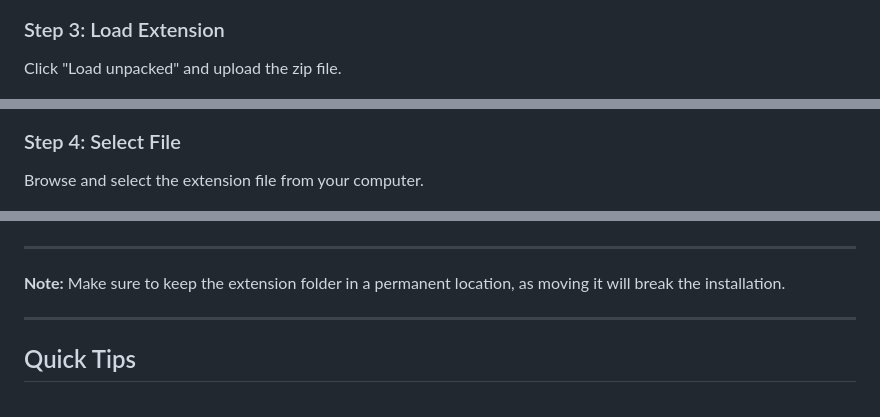
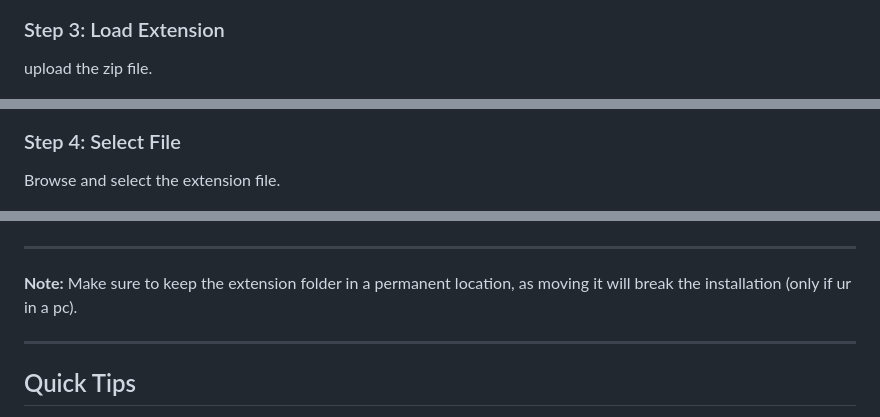
Before and after one commit to gnaggnagVOID/Claude-AI, a Markdown page: README.md, 3 parts joined by grey strips. Drawn GitHub-style.

```diff
--- a/README.md
+++ b/README.md
@@ -48,12 +49,12 @@ Turn on developer mode using the toggle in the top right corner.
 ![Second step](/Steps/4.jpg)
 
 ### Step 3: Load Extension
-Click "Load unpacked" and upload the zip file.
+upload the zip file.
 
 ![Third step](/Steps/3.jpg)
 
 ### Step 4: Select File
-Browse and select the extension file from your computer.
+Browse and select the extension file.
 
 ![Fourth step](/Steps/6.jpg)
 
@@ -69,7 +70,7 @@ Your extension is now installed and ready to use! 🎉
 
 ---
 
-**Note:** Make sure to keep the extension folder in a permanent location, as moving it will break the installation.
+**Note:** Make sure to keep the extension folder in a permanent location, as moving it will break the installation (only if ur in a pc).
 
 ---
 
```
Also changed, not shown: other parts of README.md (+2 -1 lines).
